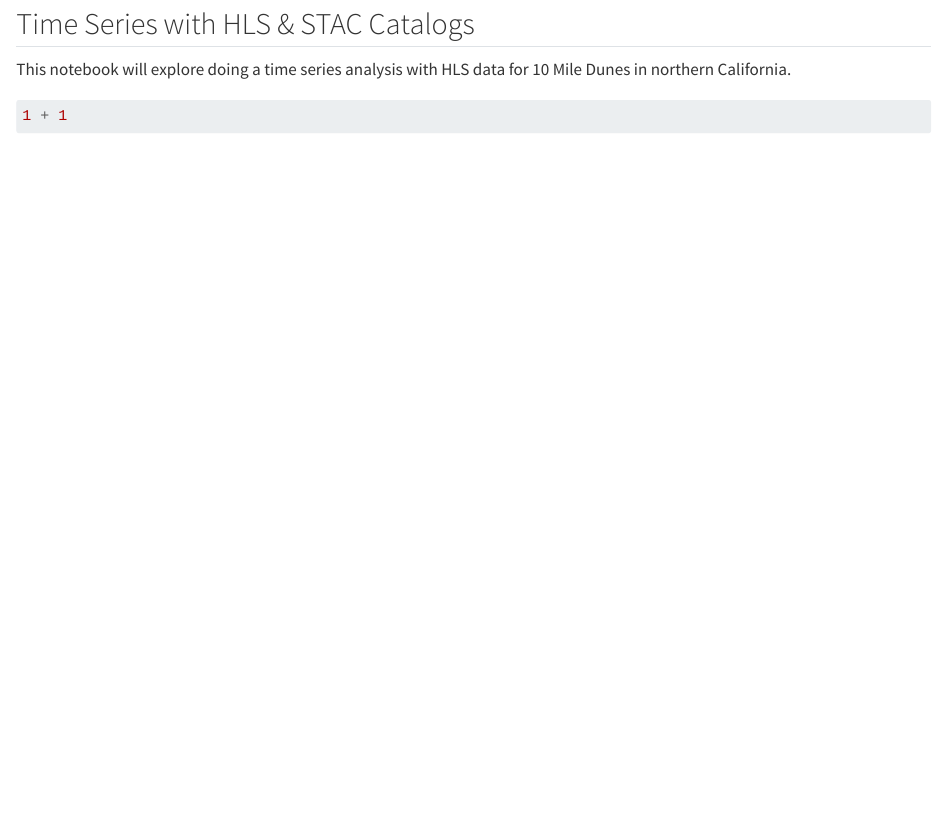
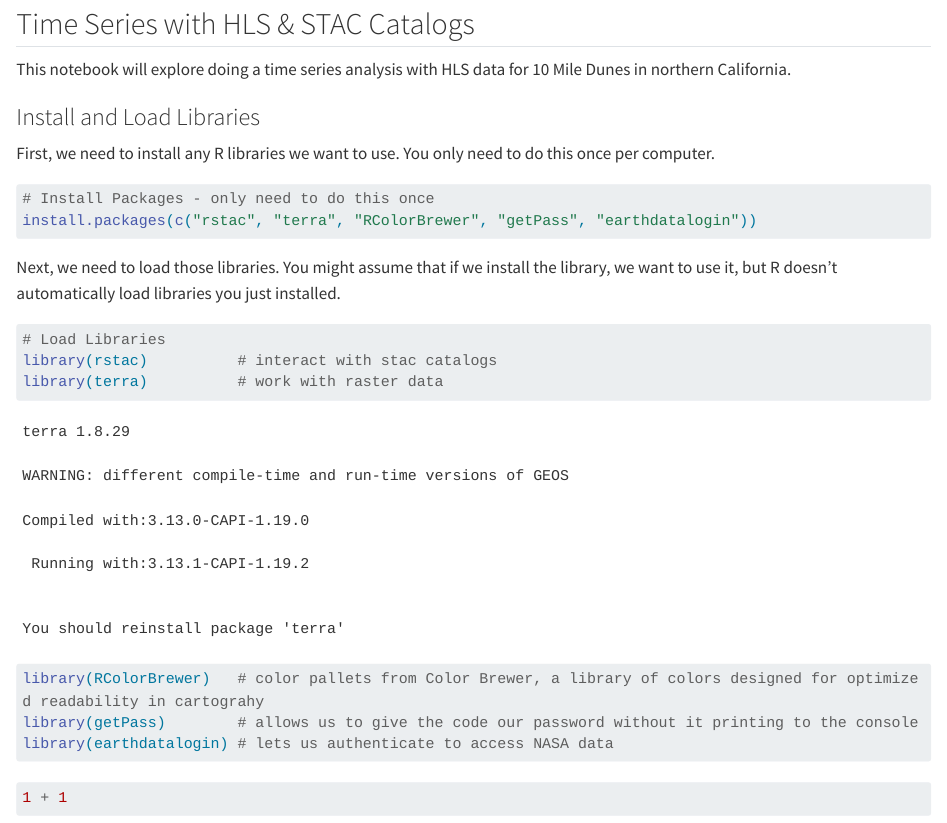
Before and after one commit to MicheleTobias/workshop-stac, a Quarto document (r/Time_Series_Notebook.qmd): the page in a window 1100 px wide, from 110 px down. Rendered offline with R 4.5, knitr and Pandoc in place of Quarto, with nearby package versions; long lines of code are wrapped.

Commit message:
add libraries to Time_Series_Notebook.qmd

````diff
--- a/r/Time_Series_Notebook.qmd
+++ b/r/Time_Series_Notebook.qmd
@@ -8,6 +8,28 @@ editor: visual
 ## Time Series with HLS & STAC Catalogs
 
 This notebook will explore doing a time series analysis with HLS data for 10 Mile Dunes in northern California.
+
+### Install and Load Libraries
+
+First, we need to install any R libraries we want to use. You only need to do this once per computer.
+
+```{r}
+# Install Packages - only need to do this once
+install.packages(c("rstac", "terra", "RColorBrewer", "getPass", "earthdatalogin"))
+```
+
+Next, we need to load those libraries. You might assume that if we install the library, we want to use it, but R doesn't automatically load libraries you just installed.
+
+```{r}
+# Load Libraries
+library(rstac)          # interact with stac catalogs
+library(terra)          # work with raster data
+library(RColorBrewer)   # color pallets from Color Brewer, a library of colors designed for optimized readability in cartograhy
+library(getPass)        # allows us to give the code our password without it printing to the console
+library(earthdatalogin) # lets us authenticate to access NASA data
+```
+
+###
 
 ```{r}
 1 + 1
````
